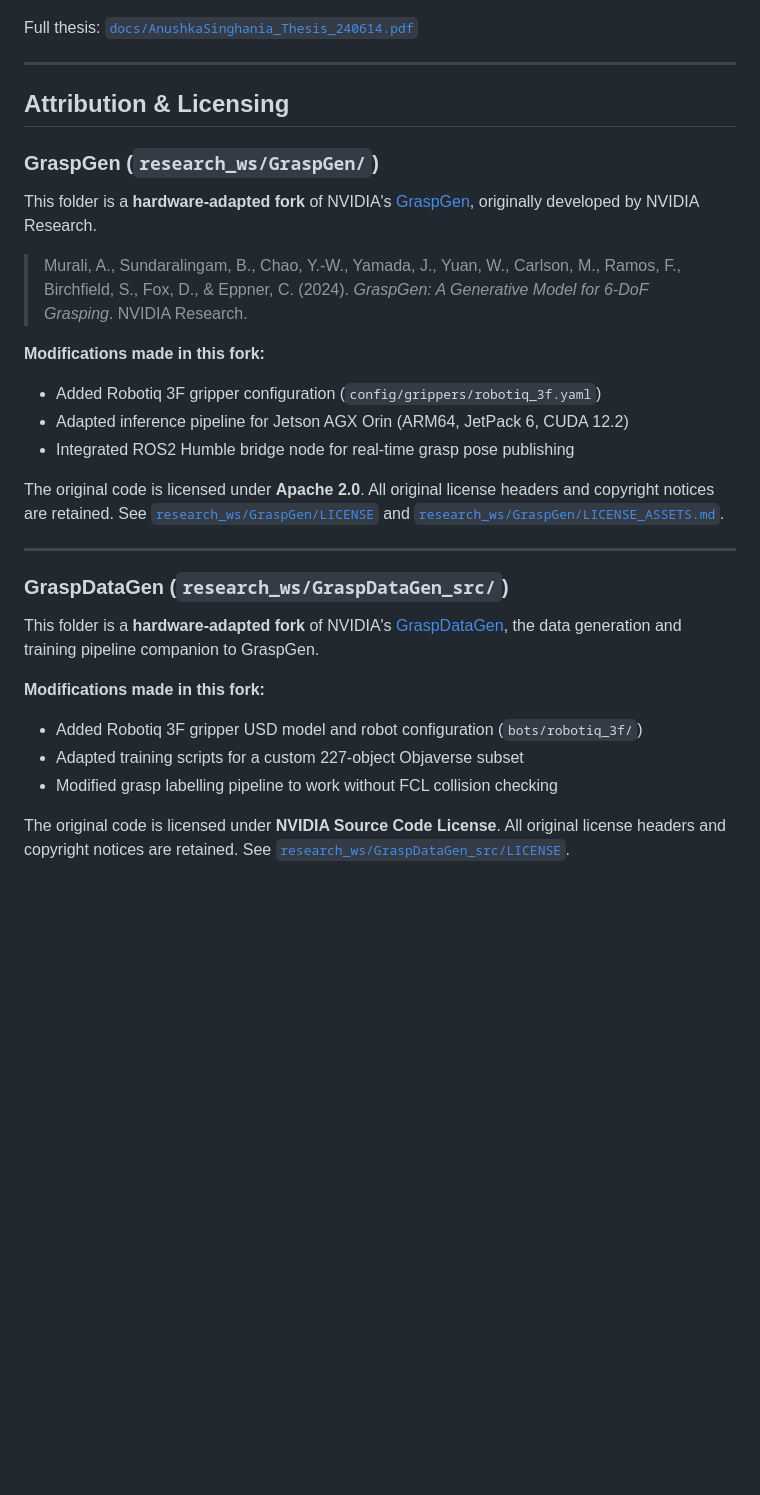
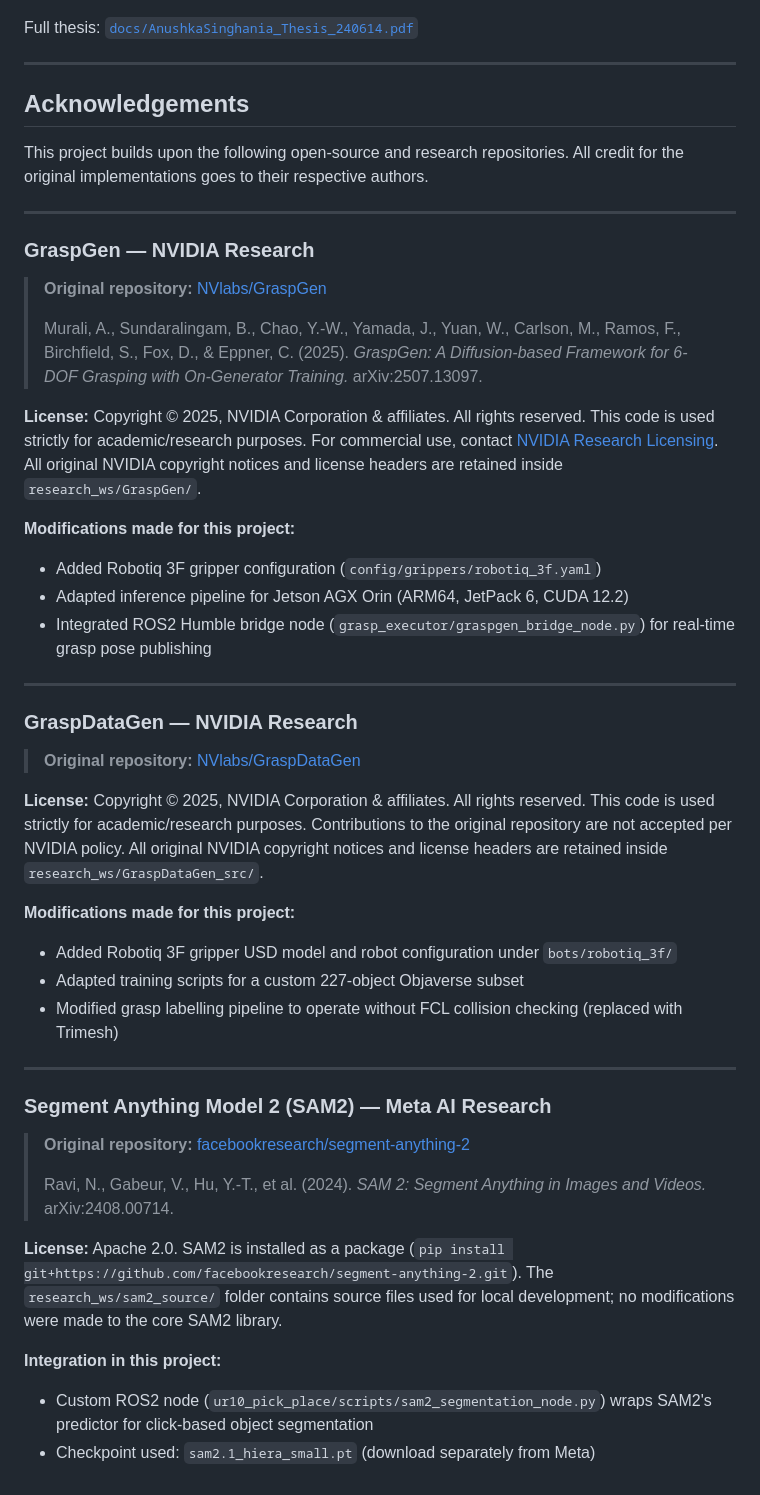
Before and after one commit to anushkasinghania/graspgen-sim2real-ur10, a Markdown page: README.md, the part around the change. Drawn GitHub-style; blank space fills up the shorter version.

Commit message:
Fix attribution: correct NVIDIA license info, add GraspDataGen and SAM2 acknowledgements

```diff
--- a/README.md
+++ b/README.md
@@ -241,30 +241,52 @@ Full thesis: [`docs/AnushkaSinghania_Thesis_240614.pdf`](docs/AnushkaSinghania_T
 
 ---
 
-## Attribution & Licensing
+## Acknowledgements
 
-### GraspGen (`research_ws/GraspGen/`)
-
-This folder is a **hardware-adapted fork** of NVIDIA's [GraspGen](https://github.com/NVlabs/GraspGen), originally developed by NVIDIA Research.
-
-> Murali, A., Sundaralingam, B., Chao, Y.-W., Yamada, J., Yuan, W., Carlson, M., Ramos, F., Birchfield, S., Fox, D., & Eppner, C. (2024). *GraspGen: A Generative Model for 6-DoF Grasping*. NVIDIA Research.
-
-**Modifications made in this fork:**
-- Added Robotiq 3F gripper configuration (`config/grippers/robotiq_3f.yaml`)
-- Adapted inference pipeline for Jetson AGX Orin (ARM64, JetPack 6, CUDA 12.2)
-- Integrated ROS2 Humble bridge node for real-time grasp pose publishing
-
-The original code is licensed under **Apache 2.0**. All original license headers and copyright notices are retained. See [`research_ws/GraspGen/LICENSE`](research_ws/GraspGen/LICENSE) and [`research_ws/GraspGen/LICENSE_ASSETS.md`](research_ws/GraspGen/LICENSE_ASSETS.md).
+This project builds upon the following open-source and research repositories. All credit for the original implementations goes to their respective authors.
 
 ---
 
-### GraspDataGen (`research_ws/GraspDataGen_src/`)
+### GraspGen — NVIDIA Research
 
-This folder is a **hardware-adapted fork** of NVIDIA's [GraspDataGen](https://github.com/NVlabs/GraspDataGen), the data generation and training pipeline companion to GraspGen.
+> **Original repository:** [NVlabs/GraspGen](https://github.com/NVlabs/GraspGen)
+>
+> Murali, A., Sundaralingam, B., Chao, Y.-W., Yamada, J., Yuan, W., Carlson, M., Ramos, F., Birchfield, S., Fox, D., & Eppner, C. (2025). *GraspGen: A Diffusion-based Framework for 6-DOF Grasping with On-Generator Training.* arXiv:2507.13097.
 
-**Modifications made in this fork:**
-- Added Robotiq 3F gripper USD model and robot configuration (`bots/robotiq_3f/`)
+**License:** Copyright © 2025, NVIDIA Corporation & affiliates. All rights reserved.
+This code is used strictly for academic/research purposes. For commercial use, contact [NVIDIA Research Licensing](https://www.nvidia.com/en-us/research/inquiries/).
+All original NVIDIA copyright notices and license headers are retained inside `research_ws/GraspGen/`.
+
+**Modifications made for this project:**
+- Added Robotiq 3F gripper configuration (`config/grippers/robotiq_3f.yaml`)
+- Adapted inference pipeline for Jetson AGX Orin (ARM64, JetPack 6, CUDA 12.2)
+- Integrated ROS2 Humble bridge node (`grasp_executor/graspgen_bridge_node.py`) for real-time grasp pose publishing
+
+---
+
+### GraspDataGen — NVIDIA Research
+
+> **Original repository:** [NVlabs/GraspDataGen](https://github.com/NVlabs/GraspDataGen)
+
+**License:** Copyright © 2025, NVIDIA Corporation & affiliates. All rights reserved.
+This code is used strictly for academic/research purposes. Contributions to the original repository are not accepted per NVIDIA policy.
+All original NVIDIA copyright notices and license headers are retained inside `research_ws/GraspDataGen_src/`.
+
+**Modifications made for this project:**
+- Added Robotiq 3F gripper USD model and robot configuration under `bots/robotiq_3f/`
 - Adapted training scripts for a custom 227-object Objaverse subset
-- Modified grasp labelling pipeline to work without FCL collision checking
+- Modified grasp labelling pipeline to operate without FCL collision checking (replaced with Trimesh)
 
-The original code is licensed under **NVIDIA Source Code License**. All original license headers and copyright notices are retained. See [`research_ws/GraspDataGen_src/LICENSE`](research_ws/GraspDataGen_src/LICENSE).
+---
+
+### Segment Anything Model 2 (SAM2) — Meta AI Research
+
+> **Original repository:** [facebookresearch/segment-anything-2](https://github.com/facebookresearch/segment-anything-2)
+>
+> Ravi, N., Gabeur, V., Hu, Y.-T., et al. (2024). *SAM 2: Segment Anything in Images and Videos.* arXiv:2408.00714.
+
+**License:** Apache 2.0. SAM2 is installed as a package (`pip install git+https://github.com/facebookresearch/segment-anything-2.git`). The `research_ws/sam2_source/` folder contains source files used for local development; no modifications were made to the core SAM2 library.
+
+**Integration in this project:**
+- Custom ROS2 node (`ur10_pick_place/scripts/sam2_segmentation_node.py`) wraps SAM2's predictor for click-based object segmentation
+- Checkpoint used: `sam2.1_hiera_small.pt` (download separately from Meta)
```
